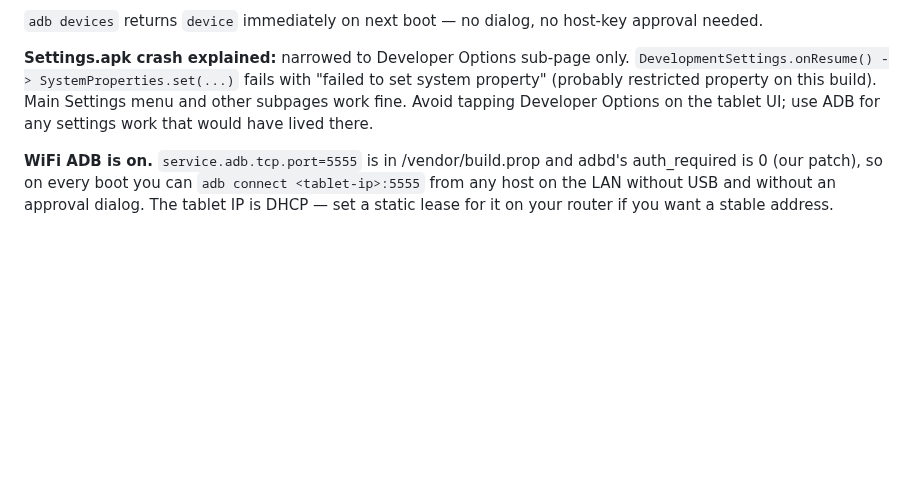
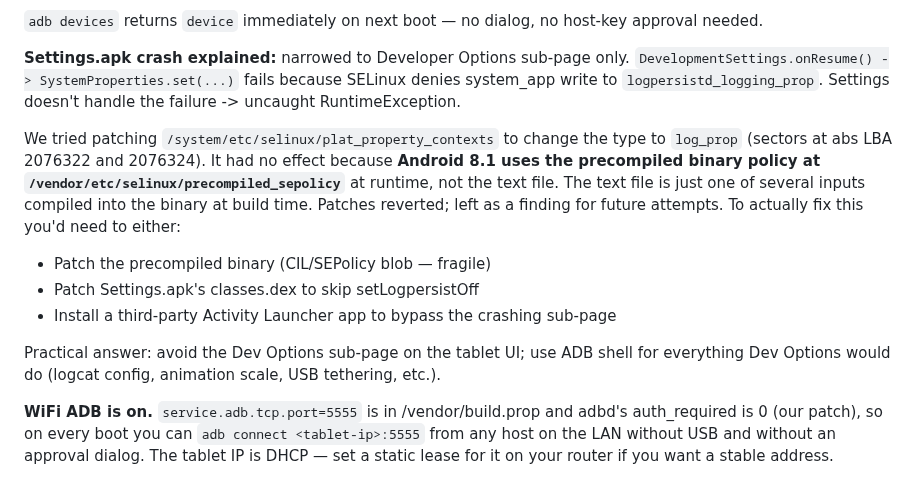
Before and after one commit to kendrick90/Mabu, a Markdown page: notes/HANDOFF.md, the part around the change. Rendered like a GitHub page; blank space fills up the shorter version.

Commit message:
HANDOFF: document SELinux precompiled_sepolicy gotcha
Tried changing logpersistd_logging_prop -> log_prop in
/system/etc/selinux/plat_property_contexts to fix the Settings ->
Developer Options crash. Confirmed the text file's runtime effect
is nil: Android 8.1 uses /vendor/etc/selinux/precompiled_sepolicy
at runtime (the text plat_property_contexts is compiled into it at
build time). Patches reverted. Future fix would need to patch the
compiled blob or Settings.apk's classes.dex; current workaround is
to use ADB for anything Dev Options would do.

Co-Authored-By: Claude Opus 4.7 (1M context) <noreply@anthropic.com>

```diff
--- a/notes/HANDOFF.md
+++ b/notes/HANDOFF.md
@@ -36,10 +36,24 @@ no host-key approval needed.
 
 **Settings.apk crash explained:** narrowed to Developer Options sub-page
 only. `DevelopmentSettings.onResume() -> SystemProperties.set(...)` fails
-with "failed to set system property" (probably restricted property on
-this build). Main Settings menu and other subpages work fine. Avoid
-tapping Developer Options on the tablet UI; use ADB for any settings
-work that would have lived there.
+because SELinux denies system_app write to `logpersistd_logging_prop`.
+Settings doesn't handle the failure -> uncaught RuntimeException.
+
+We tried patching `/system/etc/selinux/plat_property_contexts` to change
+the type to `log_prop` (sectors at abs LBA 2076322 and 2076324). It had
+no effect because **Android 8.1 uses the precompiled binary policy at
+`/vendor/etc/selinux/precompiled_sepolicy`** at runtime, not the text
+file. The text file is just one of several inputs compiled into the
+binary at build time. Patches reverted; left as a finding for future
+attempts. To actually fix this you'd need to either:
+  - Patch the precompiled binary (CIL/SEPolicy blob — fragile)
+  - Patch Settings.apk's classes.dex to skip setLogpersistOff
+  - Install a third-party Activity Launcher app to bypass the crashing
+    sub-page
+
+Practical answer: avoid the Dev Options sub-page on the tablet UI; use
+ADB shell for everything Dev Options would do (logcat config, animation
+scale, USB tethering, etc.).
 
 **WiFi ADB is on.** `service.adb.tcp.port=5555` is in /vendor/build.prop
 and adbd's auth_required is 0 (our patch), so on every boot you can
```
